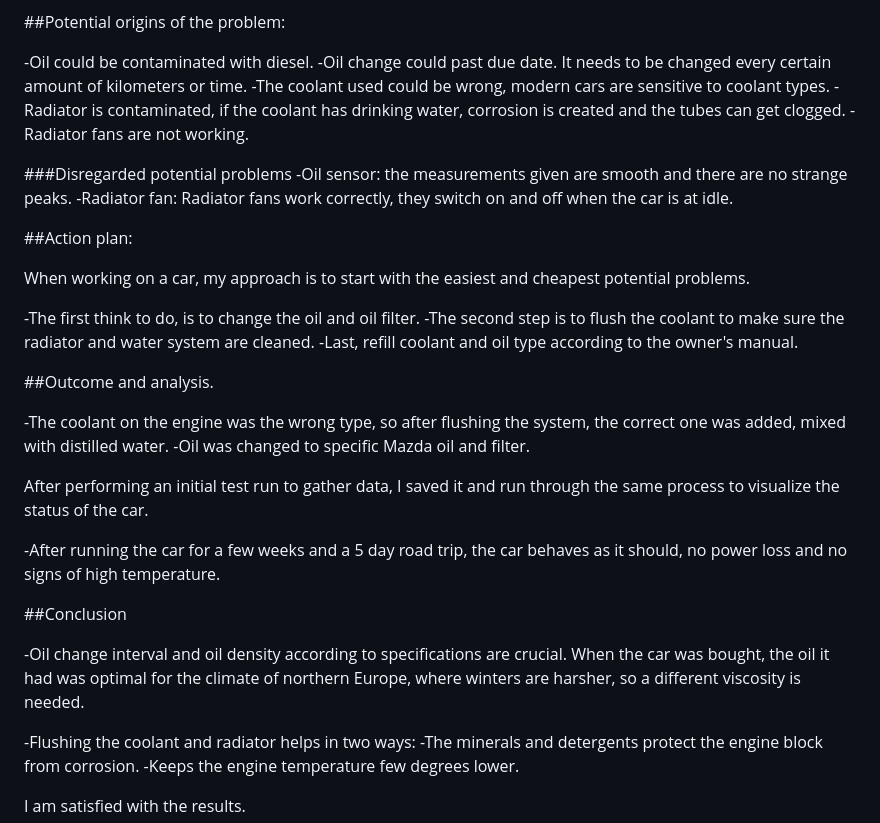
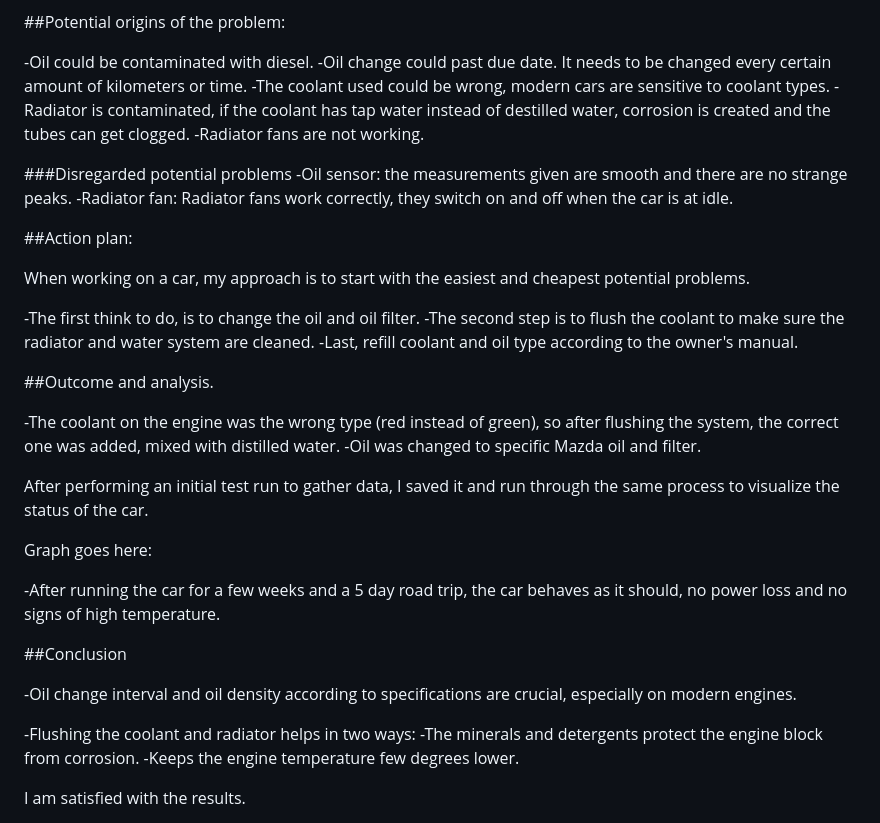
Before and after one commit to Bastijazz/Bastijazz, a Markdown page: README.md, the part around the change printed below. Rendered like a GitHub page.

```diff
--- a/README.md
+++ b/README.md
@@ -114,7 +110,7 @@ The car has been behaving like this for some time, and I need to find the actors
  -Oil could be contaminated with diesel.
  -Oil change could past due date. It needs to be changed every certain amount of kilometers or time.
  -The coolant used could be wrong, modern cars are sensitive to coolant types.
- -Radiator is contaminated, if the coolant has drinking water, corrosion is created and the tubes can get clogged.
+ -Radiator is contaminated, if the coolant has tap water instead of destilled water, corrosion is created and the tubes can get clogged.
  -Radiator fans are not working.
 
 ###Disregarded potential problems
@@ -132,12 +128,12 @@ When working on a car, my approach is to start with the easiest and cheapest pot
 
 ##Outcome and analysis.
 
- -The coolant on the engine was the wrong type, so after flushing the system, the correct one was added, mixed with distilled water.
+ -The coolant on the engine was the wrong type (red instead of green), so after flushing the system, the correct one was added, mixed with distilled water.
  -Oil was changed to specific Mazda oil and filter.
 
 After performing an initial test run to gather data, I saved it and run through the same process to visualize the status of the car.
 
-
+Graph goes here:
 
 -After running the car for a few weeks and a 5 day road trip, the car behaves as it should, no power loss and no signs of high temperature.
 
@@ -145,7 +141,7 @@ After performing an initial test run to gather data, I saved it and run through
 
 ##Conclusion
 
- -Oil change interval and oil density according to specifications are crucial. When the car was bought, the oil it had was optimal for the climate of northern Europe, where winters are harsher, so a different viscosity is needed.
+ -Oil change interval and oil density according to specifications are crucial, especially on modern engines.
 
  -Flushing the coolant and radiator helps in two ways:
   -The minerals and detergents protect the engine block from corrosion.
```
Also changed, not shown: other parts of README.md (+8 -12 lines).
